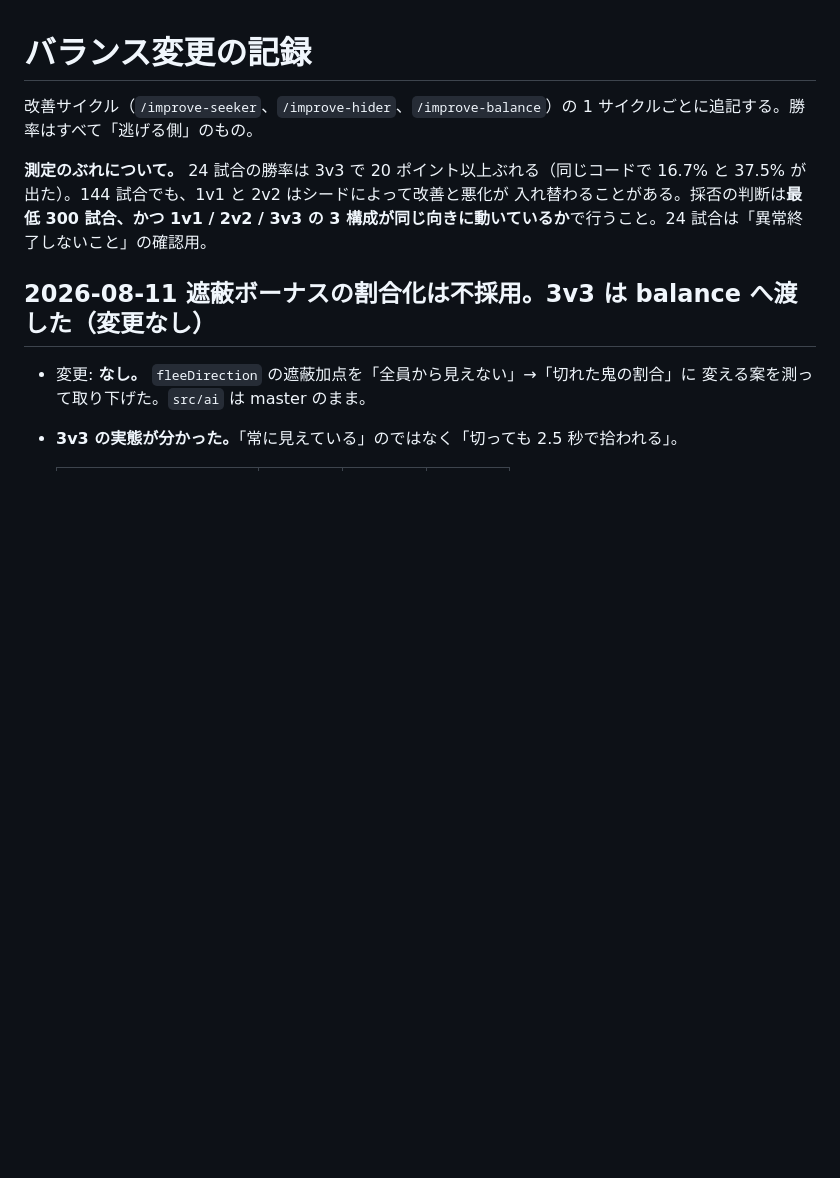
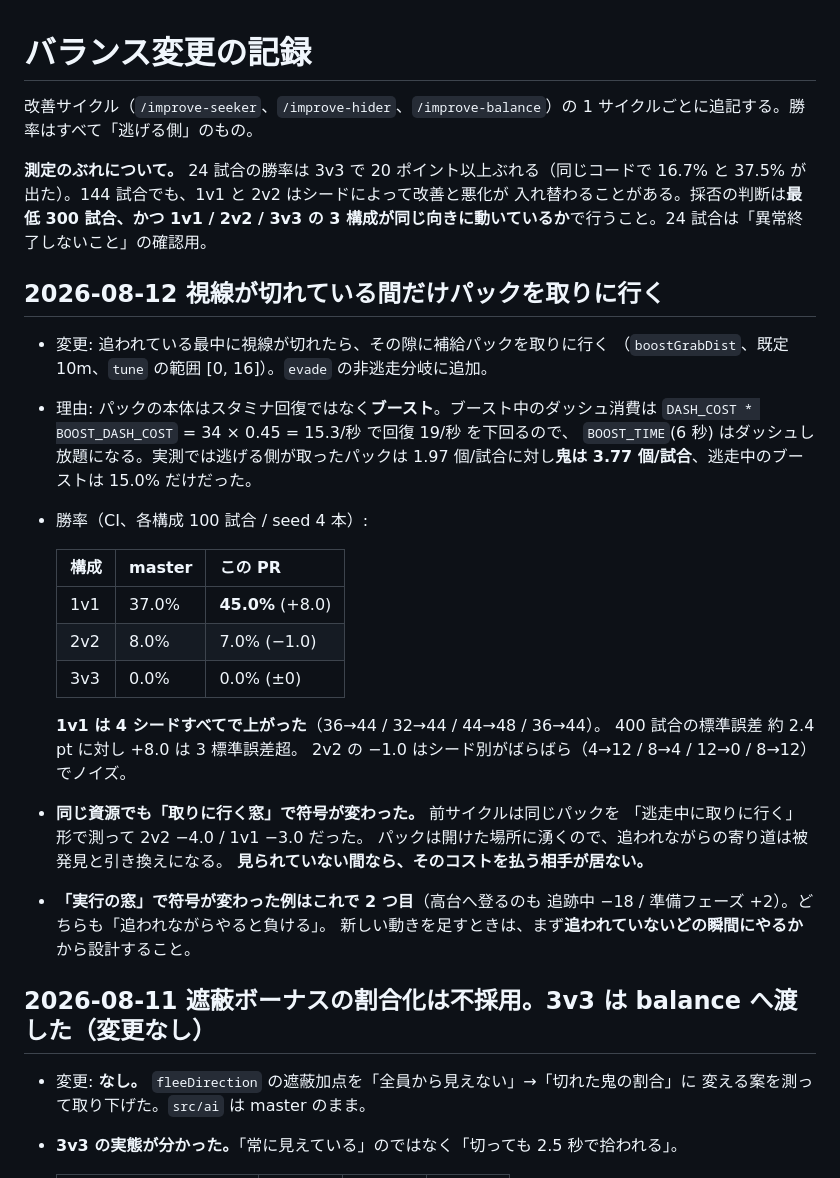
Before and after one commit to murakichi/hide-seek-3d, a Markdown page: docs/balance-log.md, the part around the change. GitHub-like rendering; blank space fills up the shorter version.

```diff
--- a/docs/balance-log.md
+++ b/docs/balance-log.md
@@ -7,6 +7,33 @@
 16.7% と 37.5% が出た）。144 試合でも、1v1 と 2v2 はシードによって改善と悪化が
 入れ替わることがある。採否の判断は**最低 300 試合、かつ 1v1 / 2v2 / 3v3 の
 3 構成が同じ向きに動いているか**で行うこと。24 試合は「異常終了しないこと」の確認用。
+
+## 2026-08-12 視線が切れている間だけパックを取りに行く
+
+- 変更: 追われている最中に視線が切れたら、その隙に補給パックを取りに行く
+  （`boostGrabDist`、既定 10m、`tune` の範囲 [0, 16]）。`evade` の非逃走分岐に追加。
+- 理由: パックの本体はスタミナ回復ではなく**ブースト**。ブースト中のダッシュ消費は
+  `DASH_COST * BOOST_DASH_COST` = 34 × 0.45 = 15.3/秒 で回復 19/秒 を下回るので、
+  `BOOST_TIME`(6 秒) はダッシュし放題になる。実測では逃げる側が取ったパックは
+  1.97 個/試合に対し**鬼は 3.77 個/試合**、逃走中のブーストは 15.0% だけだった。
+- 勝率（CI、各構成 100 試合 / seed 4 本）:
+
+  | 構成 | master | この PR |
+  | --- | --- | --- |
+  | 1v1 | 37.0% | **45.0%** (+8.0) |
+  | 2v2 | 8.0% | 7.0% (−1.0) |
+  | 3v3 | 0.0% | 0.0% (±0) |
+
+  **1v1 は 4 シードすべてで上がった**（36→44 / 32→44 / 44→48 / 36→44）。
+  400 試合の標準誤差 約 2.4 pt に対し +8.0 は 3 標準誤差超。
+  2v2 の −1.0 はシード別がばらばら（4→12 / 8→4 / 12→0 / 8→12）でノイズ。
+- **同じ資源でも「取りに行く窓」で符号が変わった。** 前サイクルは同じパックを
+  「逃走中に取りに行く」形で測って 2v2 −4.0 / 1v1 −3.0 だった。
+  パックは開けた場所に湧くので、追われながらの寄り道は被発見と引き換えになる。
+  **見られていない間なら、そのコストを払う相手が居ない。**
+- **「実行の窓」で符号が変わった例はこれで 2 つ目**（高台へ登るのも
+  追跡中 −18 / 準備フェーズ +2）。どちらも「追われながらやると負ける」。
+  新しい動きを足すときは、まず**追われていないどの瞬間にやるか**から設計すること。
 
 ## 2026-08-11 遮蔽ボーナスの割合化は不採用。3v3 は balance へ渡した（変更なし）
 
```
Also changed, not shown: docs/journal/2026-08-12.md (+44 -0 lines).
